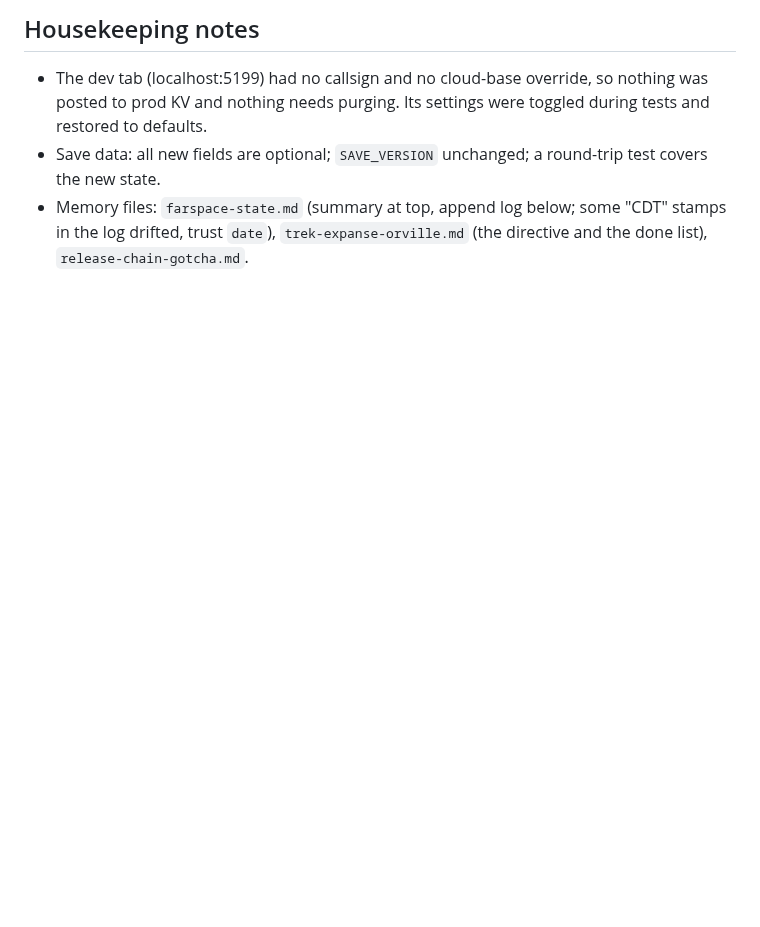
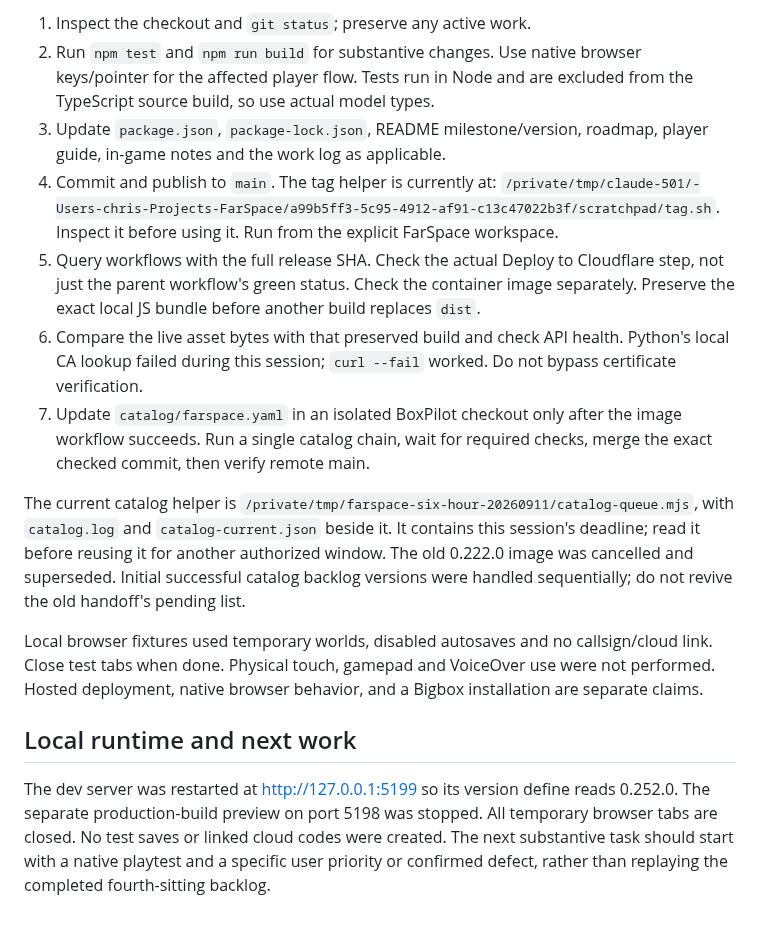
Before and after one commit to AES256Afro/FarSpace, a Markdown page: docs/HANDOFF.md, the part around one of its changes. Rendered like a GitHub page; blank space fills up the shorter version.

Commit message:
Record six-hour release evidence and current project handoff

```diff
--- a/docs/HANDOFF.md
+++ b/docs/HANDOFF.md
@@ -105,11 +119,41 @@ Versions superseded and never catalogued (safe to ignore): 0.119–0.124,
 
-## Housekeeping notes
+1. Inspect the checkout and `git status`; preserve any active work.
+2. Run `npm test` and `npm run build` for substantive changes. Use native
+   browser keys/pointer for the affected player flow. Tests run in Node and
+   are excluded from the TypeScript source build, so use actual model types.
+3. Update `package.json`, `package-lock.json`, README milestone/version,
+   roadmap, player guide, in-game notes and the work log as applicable.
+4. Commit and publish to `main`. The tag helper is currently at:
+   `/private/tmp/claude-501/-Users-chris-Projects-FarSpace/a99b5ff3-5c95-4912-af91-c13c47022b3f/scratchpad/tag.sh`.
+   Inspect it before using it. Run from the explicit FarSpace workspace.
+5. Query workflows with the full release SHA. Check the actual Deploy to
+   Cloudflare step, not just the parent workflow's green status. Check the
+   container image separately. Preserve the exact local JS bundle before
+   another build replaces `dist`.
+6. Compare the live asset bytes with that preserved build and check API health.
+   Python's local CA lookup failed during this session; `curl --fail` worked.
+   Do not bypass certificate verification.
+7. Update `catalog/farspace.yaml` in an isolated BoxPilot checkout only after
+   the image workflow succeeds. Run a single catalog chain, wait for required
+   checks, merge the exact checked commit, then verify remote main.
 
-- The dev tab (localhost:5199) had no callsign and no cloud-base override,
-  so nothing was posted to prod KV and nothing needs purging. Its settings
-  were toggled during tests and restored to defaults.
-- Save data: all new fields are optional; `SAVE_VERSION` unchanged; a
-  round-trip test covers the new state.
-- Memory files: `farspace-state.md` (summary at top, append log below; some
-  "CDT" stamps in the log drifted, trust `date`), `trek-expanse-orville.md`
-  (the directive and the done list), `release-chain-gotcha.md`.
+The current catalog helper is
+`/private/tmp/farspace-six-hour-20260911/catalog-queue.mjs`, with `catalog.log`
+and `catalog-current.json` beside it. It contains this session's deadline;
+read it before reusing it for another authorized window. The old 0.222.0 image
+was cancelled and superseded. Initial successful catalog backlog versions
+were handled sequentially; do not revive the old handoff's pending list.
+
+Local browser fixtures used temporary worlds, disabled autosaves and no
+callsign/cloud link. Close test tabs when done. Physical touch, gamepad and
+VoiceOver use were not performed. Hosted deployment, native browser behavior,
+and a Bigbox installation are separate claims.
+
+## Local runtime and next work
+
+The dev server was restarted at <http://127.0.0.1:5199> so its version define
+reads 0.252.0. The separate production-build preview on port 5198 was stopped.
+All temporary browser tabs are closed. No test saves or linked cloud codes
+were created. The next substantive task should start with a native playtest
+and a specific user priority or confirmed defect, rather than replaying the
+completed fourth-sitting backlog.
```
Also changed, not shown: other parts of docs/HANDOFF.md (+103 -89 lines), docs/WORKLOG-2026-09-11.md (+46 -34 lines).
